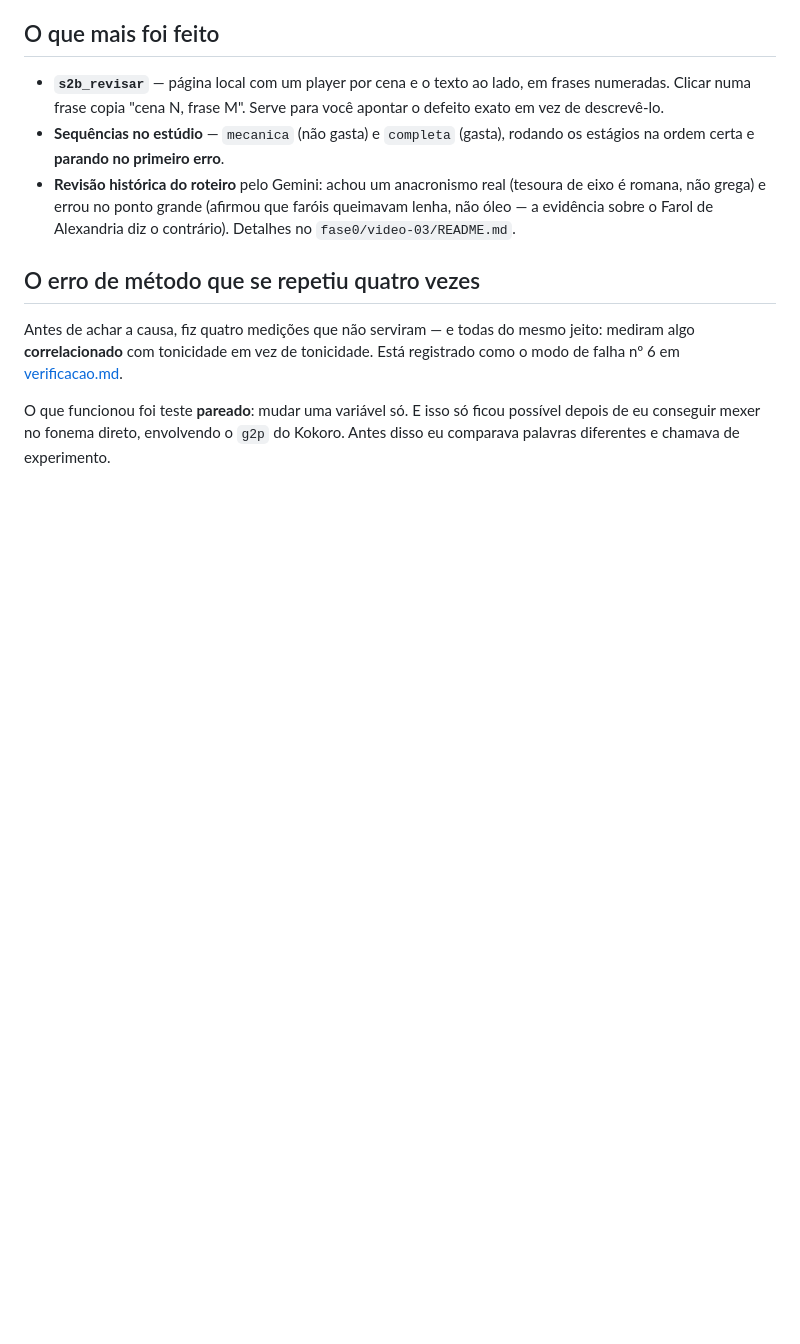
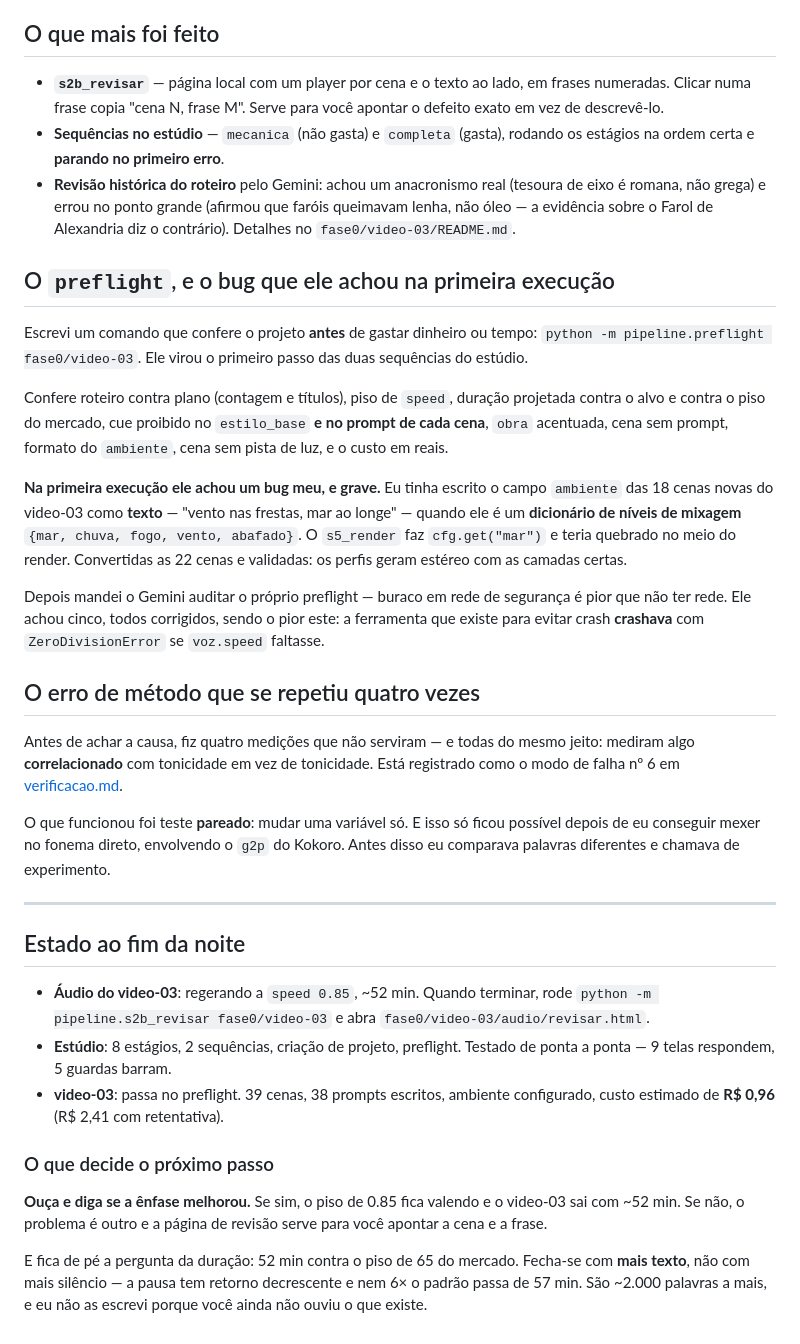
Before and after one commit to Samuelvieria/VideosAut, a Markdown page: docs/noite-04-09.md, the part around the change. GitHub-like rendering; blank space fills up the shorter version.

Commit message:
docs: fecha o relatório da noite com o estado e a decisão pendente
Regressão conferida depois de todas as mudanças: 9 telas do estúdio respondem,
5 guardas barram (gasto sem confirmação em estágio e em sequência, cue proibido
em persona, obra em português, modelo de whisper inventado), e os três arquivos
de dados continuam íntegros.

Fica registrada a decisão que espera o Samuel: ouvir e dizer se a ênfase
melhorou a 0.85. E a pergunta da duração — 52 min contra o piso de 65 do
mercado, que se fecha com ~2.000 palavras a mais, não com mais silêncio. Não
escrevi porque ele ainda não ouviu o que existe.

Co-Authored-By: Claude Opus 5 (1M context) <noreply@anthropic.com>

```diff
--- a/docs/noite-04-09.md
+++ b/docs/noite-04-09.md
@@ -245,6 +245,29 @@ perdendo as views e o histórico. Eu não faria isso sem você mandar.
   faróis queimavam lenha, não óleo — a evidência sobre o Farol de Alexandria
   diz o contrário). Detalhes no `fase0/video-03/README.md`.
 
+## O `preflight`, e o bug que ele achou na primeira execução
+
+Escrevi um comando que confere o projeto **antes** de gastar dinheiro ou tempo:
+`python -m pipeline.preflight fase0/video-03`. Ele virou o primeiro passo das
+duas sequências do estúdio.
+
+Confere roteiro contra plano (contagem e títulos), piso de `speed`, duração
+projetada contra o alvo e contra o piso do mercado, cue proibido no
+`estilo_base` **e no prompt de cada cena**, `obra` acentuada, cena sem prompt,
+formato do `ambiente`, cena sem pista de luz, e o custo em reais.
+
+**Na primeira execução ele achou um bug meu, e grave.** Eu tinha escrito o campo
+`ambiente` das 18 cenas novas do video-03 como **texto** — "vento nas frestas,
+mar ao longe" — quando ele é um **dicionário de níveis de mixagem**
+`{mar, chuva, fogo, vento, abafado}`. O `s5_render` faz `cfg.get("mar")` e teria
+quebrado no meio do render. Convertidas as 22 cenas e validadas: os perfis geram
+estéreo com as camadas certas.
+
+Depois mandei o Gemini auditar o próprio preflight — buraco em rede de segurança
+é pior que não ter rede. Ele achou cinco, todos corrigidos, sendo o pior este: a
+ferramenta que existe para evitar crash **crashava** com `ZeroDivisionError` se
+`voz.speed` faltasse.
+
 ## O erro de método que se repetiu quatro vezes
 
 Antes de achar a causa, fiz quatro medições que não serviram — e todas do mesmo
@@ -254,3 +277,26 @@ Está registrado como o modo de falha nº 6 em [verificacao.md](verificacao.md).
 O que funcionou foi teste **pareado**: mudar uma variável só. E isso só ficou
 possível depois de eu conseguir mexer no fonema direto, envolvendo o `g2p` do
 Kokoro. Antes disso eu comparava palavras diferentes e chamava de experimento.
+
+---
+
+## Estado ao fim da noite
+
+- **Áudio do video-03**: regerando a `speed 0.85`, ~52 min. Quando terminar,
+  rode `python -m pipeline.s2b_revisar fase0/video-03` e abra
+  `fase0/video-03/audio/revisar.html`.
+- **Estúdio**: 8 estágios, 2 sequências, criação de projeto, preflight. Testado
+  de ponta a ponta — 9 telas respondem, 5 guardas barram.
+- **video-03**: passa no preflight. 39 cenas, 38 prompts escritos, ambiente
+  configurado, custo estimado de **R$ 0,96** (R$ 2,41 com retentativa).
+
+### O que decide o próximo passo
+
+**Ouça e diga se a ênfase melhorou.** Se sim, o piso de 0.85 fica valendo e o
+video-03 sai com ~52 min. Se não, o problema é outro e a página de revisão
+serve para você apontar a cena e a frase.
+
+E fica de pé a pergunta da duração: 52 min contra o piso de 65 do mercado.
+Fecha-se com **mais texto**, não com mais silêncio — a pausa tem retorno
+decrescente e nem 6× o padrão passa de 57 min. São ~2.000 palavras a mais, e eu
+não as escrevi porque você ainda não ouviu o que existe.
```
